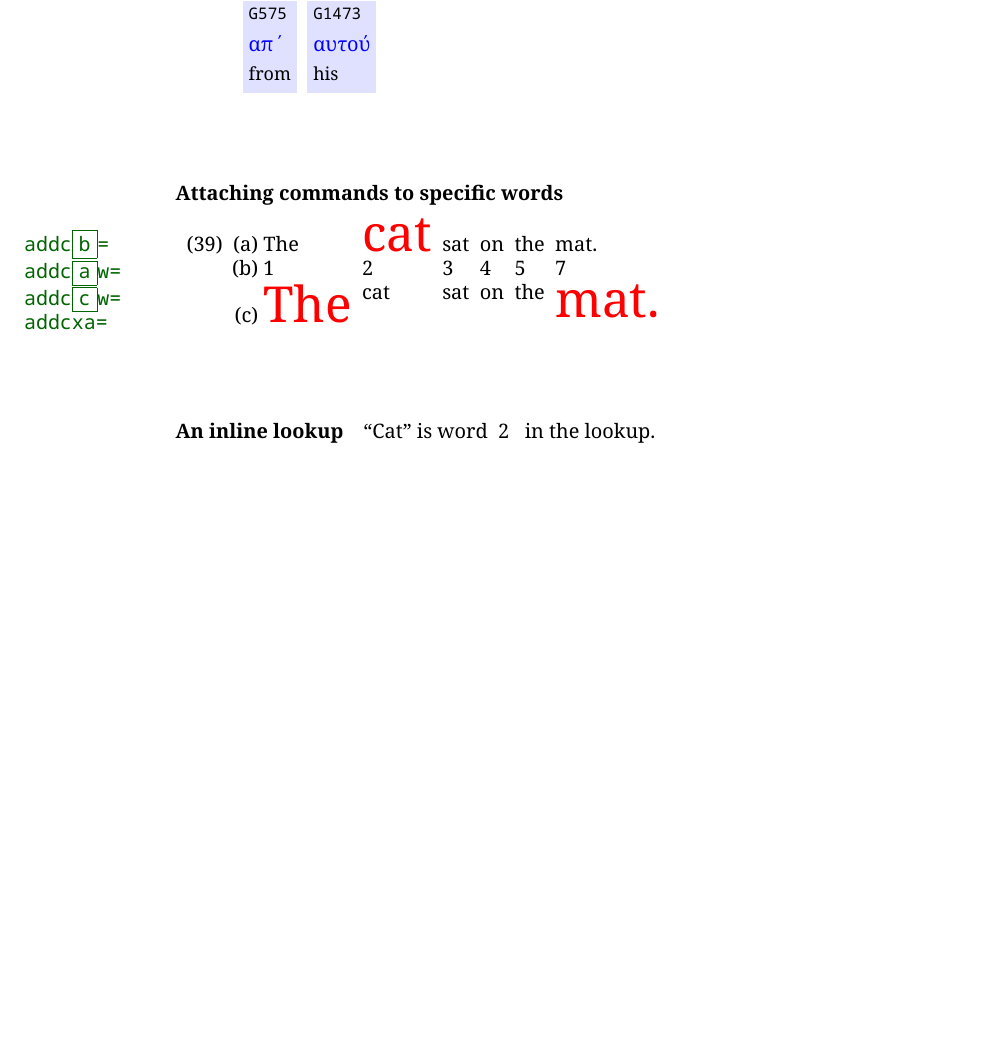
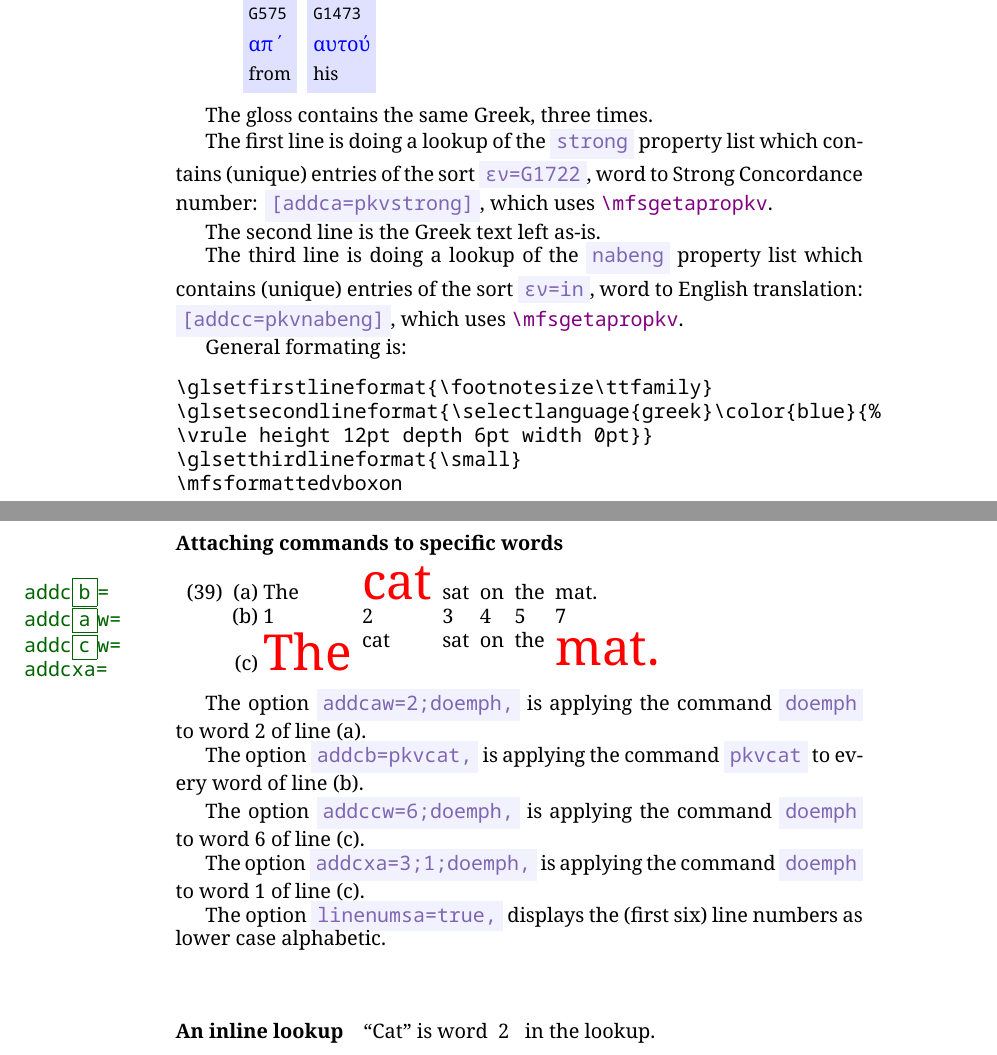
Before and after one commit to texcicada/expl3, a LaTeX document (glosser3a2.tex): part of page 14 of 17 before the commit and two parts of pages 14 and 15 of 18 after it, the two joined at a grey line, cut so that both start at the same text, the shorter picture padded with empty space. The pictures show the PDF file glosser3a2.pdf that the author committed with the source.

Commit message:
Add files via upload

```diff
--- a/glosser3a2.tex
+++ b/glosser3a2.tex
@@ -1170,6 +1170,23 @@ Retrieving the value attached to key \glmeta{the} = \mfsgetapropkv{cat}{the}.
 %
 %\pkvstrong{ύπνος}
 
+The gloss contains the same Greek, three times.
+
+The first line is doing a lookup of the \glmeta{strong} property list which contains (unique) entries of the sort \glmeta{εν=G1722}, word to Strong Concordance number: \glmeta{[addca=pkvstrong]}, which uses \glcmd{mfsgetapropkv}.
+
+The second line is the Greek text left as-is.
+
+The third line is doing a lookup of the \glmeta{nabeng} property list which contains (unique) entries of the sort \glmeta{εν=in}, word to English translation: \glmeta{[addcc=pkvnabeng]}, which uses \glcmd{mfsgetapropkv}.
+
+General formating is:
+
+\begin{verbatim}
+\glsetfirstlineformat{\footnotesize\ttfamily}
+\glsetsecondlineformat{\selectlanguage{greek}\color{blue}{%
+\vrule height 12pt depth 6pt width 0pt}}
+\glsetthirdlineformat{\small}
+\mfsformattedvboxon
+\end{verbatim}
 
 %----------------------
 \para{Attaching commands to specific words}
@@ -1188,6 +1205,18 @@ linenumsa=true,
 */    The cat sat on the mat.
 }
 \end{exe}
+
+The option \glmeta{addcaw=2;doemph,} is applying the command \glmeta{doemph} to word 2 of line (a).
+
+The option \glmeta{addcb=pkvcat,} is applying the command \glmeta{pkvcat} to every word  of line (b).
+
+The option \glmeta{addccw=6;doemph,} is applying the command \glmeta{doemph} to word 6 of line (c).
+
+The option \glmeta{addcxa=3;1;doemph,} is applying the command \glmeta{doemph} to word 1 of line (c).
+
+The option \glmeta{linenumsa=true,} displays the (first six) line numbers as lower case alphabetic.
+
+
 
 
 %----------------------
```
Also changed, not shown: incl-glosser3a2.tex (+6 -0 lines), glosser3a2.pdf.
